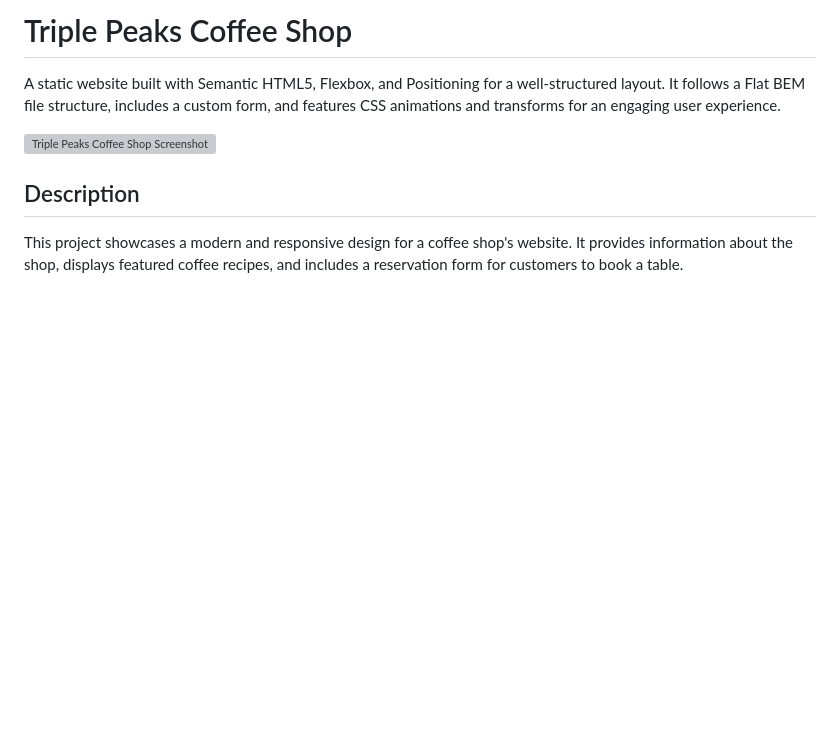
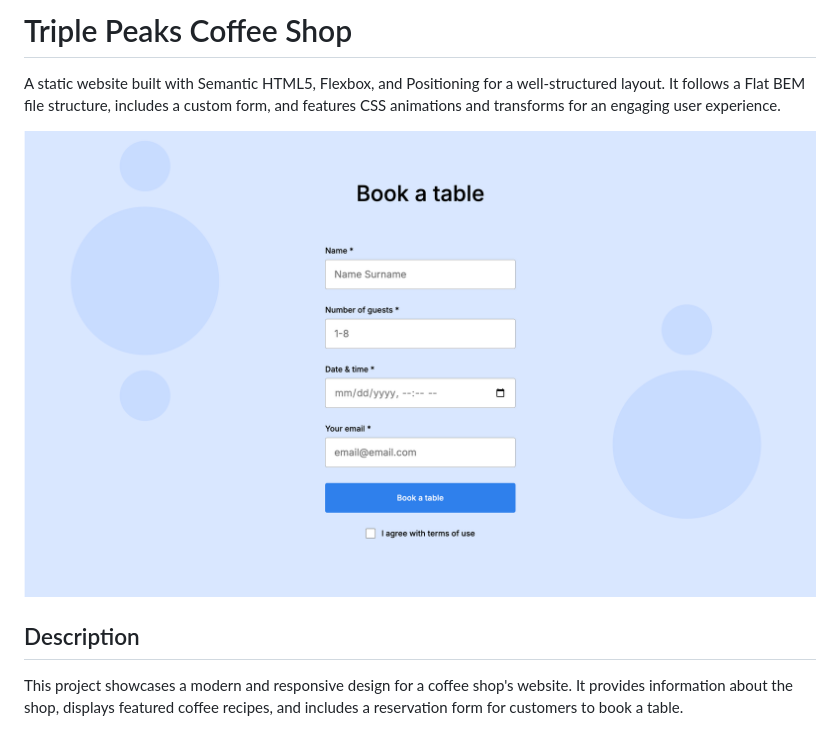
Before and after one commit to SawSimonLinn/se_project_coffeeshop, a Markdown page: README.md, the part around the change printed below. GitHub-like rendering; pictures changed too: images/Screenshot.png (added); blank space fills up the shorter version; grey boxes are pictures that could not be loaded.

```diff
--- a/README.md
+++ b/README.md
@@ -2,7 +2,7 @@
 
 A static website built with Semantic HTML5, Flexbox, and Positioning for a well-structured layout. It follows a Flat BEM file structure, includes a custom form, and features CSS animations and transforms for an engaging user experience.
 
-![Triple Peaks Coffee Shop Screenshot](https://example.com/screenshot.png)
+![Triple Peaks Coffee Shop Screenshot](./images/Screenshot.png)
 
 ## Description
 
```
Also changed, not shown: other parts of README.md (+3 -1 lines).
